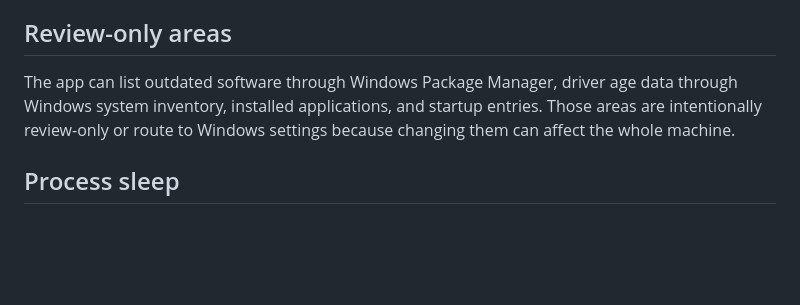
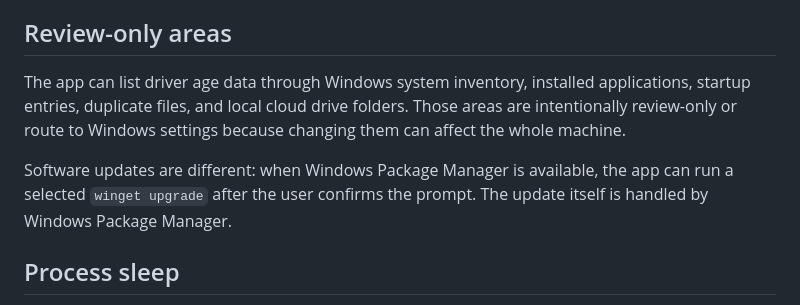
Before and after one commit to rice2k/rice2k-computer-cleaner, a Markdown page: docs/SAFETY.md, the part around the change. Rendered like a GitHub page; blank space fills up the shorter version.

```diff
--- a/docs/SAFETY.md
+++ b/docs/SAFETY.md
@@ -21,7 +21,9 @@ Rice2k Computer Cleaner is designed to be conservative.
 
 ## Review-only areas
 
-The app can list outdated software through Windows Package Manager, driver age data through Windows system inventory, installed applications, and startup entries. Those areas are intentionally review-only or route to Windows settings because changing them can affect the whole machine.
+The app can list driver age data through Windows system inventory, installed applications, startup entries, duplicate files, and local cloud drive folders. Those areas are intentionally review-only or route to Windows settings because changing them can affect the whole machine.
+
+Software updates are different: when Windows Package Manager is available, the app can run a selected `winget upgrade` after the user confirms the prompt. The update itself is handled by Windows Package Manager.
 
 ## Process sleep
 
```
Also changed, not shown: README.md (+14 -5 lines), docs/screenshots/cloud-drive-cleaner.png (added), docs/screenshots/custom-clean.png, docs/screenshots/health-check.png, docs/screenshots/performance-optimizer.png, docs/screenshots/software-updater.png (added), 11 other files.
